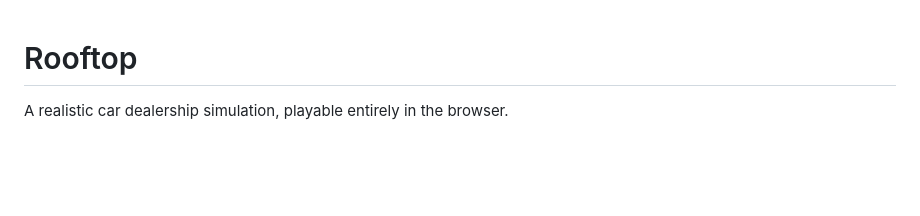
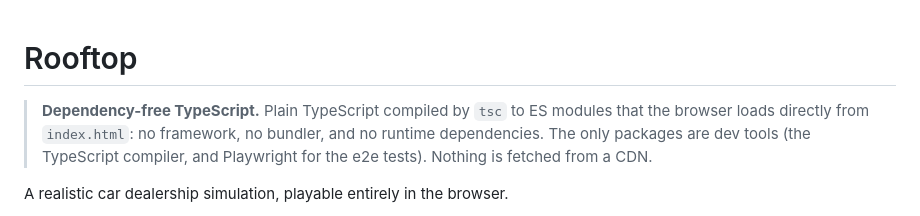
Before and after one commit to ussdaedalus43821-cloud/Rooftop, a Markdown page: README.md, the part around the change. Drawn GitHub-style; blank space fills up the shorter version.

Commit message:
README: state that the game is dependency-free TypeScript
Co-Authored-By: Claude Opus 5.5 <noreply@anthropic.com>
Claude-Session: https://claude.ai/code/session_01X7VKHrq3zG3t9tjwR3JaFE

```diff
--- a/README.md
+++ b/README.md
@@ -1,4 +1,10 @@
 # Rooftop
+
+> **Dependency-free TypeScript.** Plain TypeScript compiled by `tsc` to ES
+> modules that the browser loads directly from `index.html`: no framework,
+> no bundler, and no runtime dependencies. The only packages are dev tools
+> (the TypeScript compiler, and Playwright for the e2e tests). Nothing is
+> fetched from a CDN.
 
 A realistic car dealership simulation, playable entirely in the browser.
 
```
